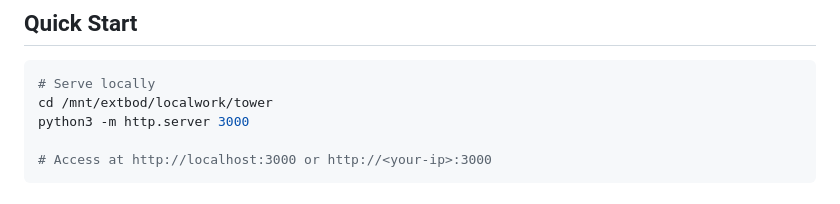
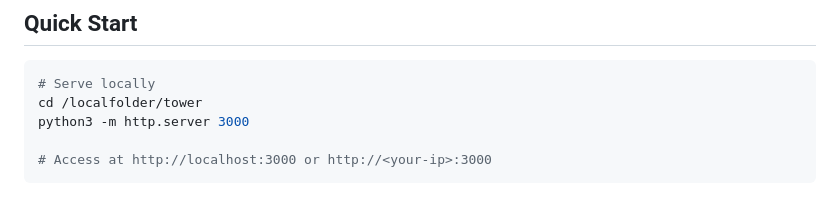
Before and after one commit to backofficeshow/Attak-Tower-Assault, a Markdown page: README.md, the part around the change. Rendered like a GitHub page.

````diff
--- a/README.md
+++ b/README.md
@@ -6,7 +6,7 @@ A browser-based tower defense game built with Three.js. Defend your tower agains
 
 ```bash
 # Serve locally
-cd /mnt/extbod/localwork/tower
+cd /localfolder/tower
 python3 -m http.server 3000
 
 # Access at http://localhost:3000 or http://<your-ip>:3000
````
